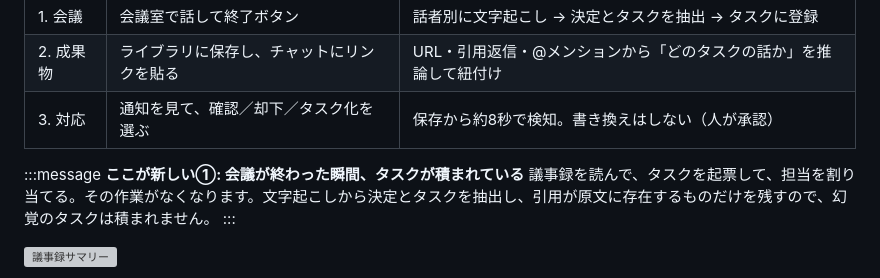
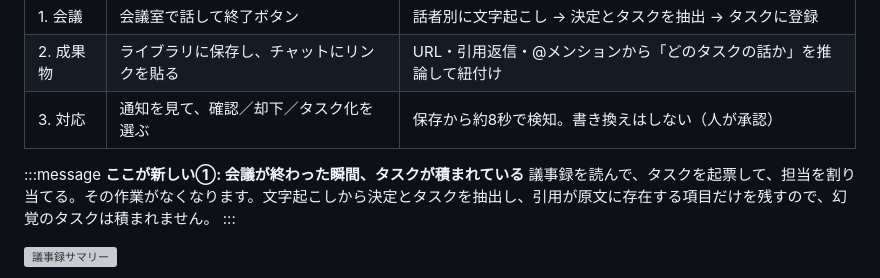
Before and after one commit to ryuga-yoshida/ai-hack-2026, a Markdown page: docs/zenn_draft.md, the part around the change. Rendered like a GitHub page; grey boxes are pictures that could not be loaded.

Commit message:
zenn: 表現修正

```diff
--- a/docs/zenn_draft.md
+++ b/docs/zenn_draft.md
@@ -56,7 +56,7 @@ AI HACK 2026 に個人で参加し、「進行管理エージェント」を作
 
 :::message
 **ここが新しい①: 会議が終わった瞬間、タスクが積まれている**
-議事録を読んで、タスクを起票して、担当を割り当てる。その作業がなくなります。文字起こしから決定とタスクを抽出し、引用が原文に存在するものだけを残すので、幻覚のタスクは積まれません。
+議事録を読んで、タスクを起票して、担当を割り当てる。その作業がなくなります。文字起こしから決定とタスクを抽出し、引用が原文に存在する項目だけを残すので、幻覚のタスクは積まれません。
 :::
 
 ![議事録サマリー](/images/minutes.png)
```
